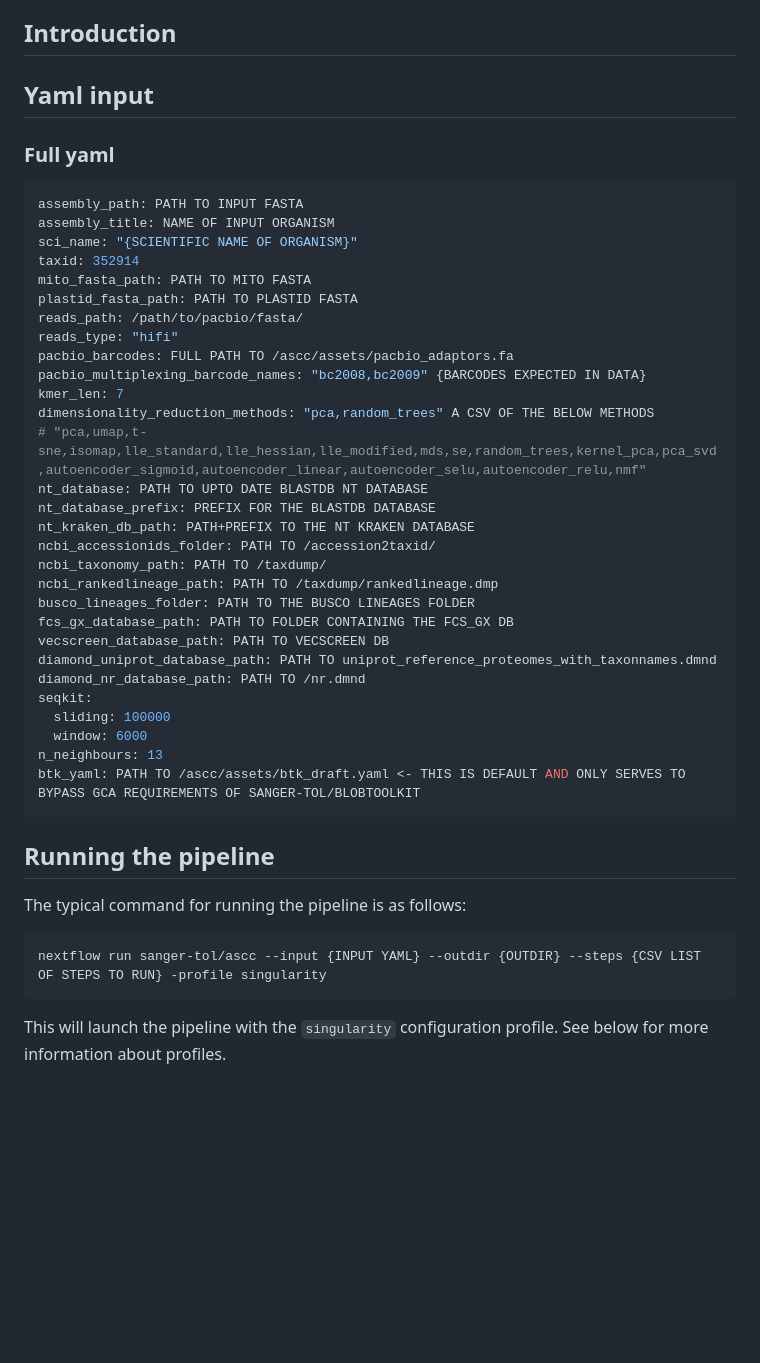
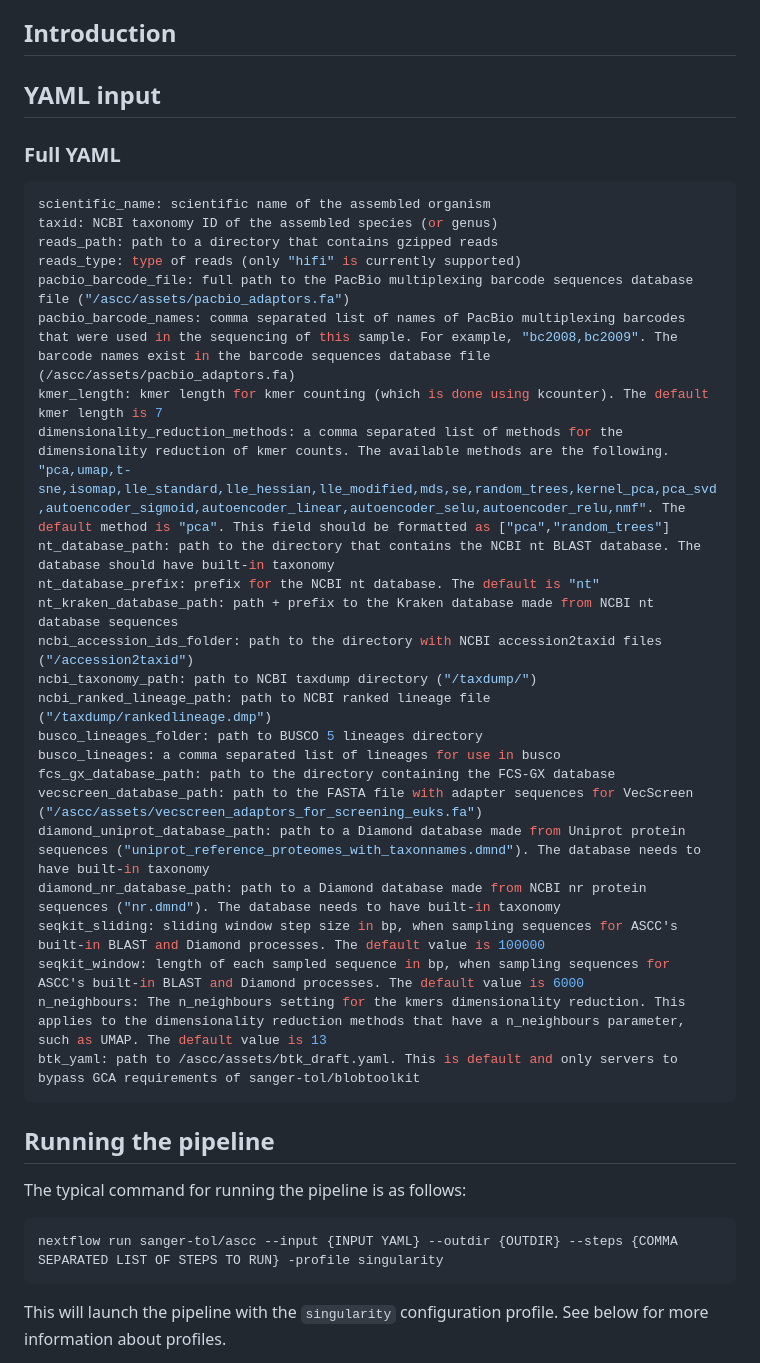
Before and after one commit to sanger-tol/ascc, a Markdown page: docs/usage.md, the part around the change. Drawn GitHub-style; blank space fills up the shorter version.

````diff
--- a/docs/usage.md
+++ b/docs/usage.md
@@ -6,40 +6,35 @@
 
 <!-- TODO nf-core: Add documentation about anything specific to running your pipeline. For general topics, please point to (and add to) the main nf-core website. -->
 
-## Yaml input
+## YAML input
 
-### Full yaml
+### Full YAML
 
 ```yaml
-assembly_path: PATH TO INPUT FASTA
-assembly_title: NAME OF INPUT ORGANISM
-sci_name: "{SCIENTIFIC NAME OF ORGANISM}"
-taxid: 352914
-mito_fasta_path: PATH TO MITO FASTA
-plastid_fasta_path: PATH TO PLASTID FASTA
-reads_path: /path/to/pacbio/fasta/
-reads_type: "hifi"
-pacbio_barcodes: FULL PATH TO /ascc/assets/pacbio_adaptors.fa
-pacbio_multiplexing_barcode_names: "bc2008,bc2009" {BARCODES EXPECTED IN DATA}
-kmer_len: 7
-dimensionality_reduction_methods: "pca,random_trees" A CSV OF THE BELOW METHODS
-# "pca,umap,t-sne,isomap,lle_standard,lle_hessian,lle_modified,mds,se,random_trees,kernel_pca,pca_svd,autoencoder_sigmoid,autoencoder_linear,autoencoder_selu,autoencoder_relu,nmf"
-nt_database: PATH TO UPTO DATE BLASTDB NT DATABASE
-nt_database_prefix: PREFIX FOR THE BLASTDB DATABASE
-nt_kraken_db_path: PATH+PREFIX TO THE NT KRAKEN DATABASE
-ncbi_accessionids_folder: PATH TO /accession2taxid/
-ncbi_taxonomy_path: PATH TO /taxdump/
-ncbi_rankedlineage_path: PATH TO /taxdump/rankedlineage.dmp
-busco_lineages_folder: PATH TO THE BUSCO LINEAGES FOLDER
-fcs_gx_database_path: PATH TO FOLDER CONTAINING THE FCS_GX DB
-vecscreen_database_path: PATH TO VECSCREEN DB
-diamond_uniprot_database_path: PATH TO uniprot_reference_proteomes_with_taxonnames.dmnd
-diamond_nr_database_path: PATH TO /nr.dmnd
-seqkit:
-  sliding: 100000
-  window: 6000
-n_neighbours: 13
-btk_yaml: PATH TO /ascc/assets/btk_draft.yaml <- THIS IS DEFAULT AND ONLY SERVES TO BYPASS GCA REQUIREMENTS OF SANGER-TOL/BLOBTOOLKIT
+scientific_name: scientific name of the assembled organism
+taxid: NCBI taxonomy ID of the assembled species (or genus)
+reads_path: path to a directory that contains gzipped reads
+reads_type: type of reads (only "hifi" is currently supported)
+pacbio_barcode_file: full path to the PacBio multiplexing barcode sequences database file ("/ascc/assets/pacbio_adaptors.fa")
+pacbio_barcode_names: comma separated list of names of PacBio multiplexing barcodes that were used in the sequencing of this sample. For example, "bc2008,bc2009". The barcode names exist in the barcode sequences database file (/ascc/assets/pacbio_adaptors.fa)
+kmer_length: kmer length for kmer counting (which is done using kcounter). The default kmer length is 7
+dimensionality_reduction_methods: a comma separated list of methods for the dimensionality reduction of kmer counts. The available methods are the following. "pca,umap,t-sne,isomap,lle_standard,lle_hessian,lle_modified,mds,se,random_trees,kernel_pca,pca_svd,autoencoder_sigmoid,autoencoder_linear,autoencoder_selu,autoencoder_relu,nmf". The default method is "pca". This field should be formatted as ["pca","random_trees"]
+nt_database_path: path to the directory that contains the NCBI nt BLAST database. The database should have built-in taxonomy
+nt_database_prefix: prefix for the NCBI nt database. The default is "nt"
+nt_kraken_database_path: path + prefix to the Kraken database made from NCBI nt database sequences
+ncbi_accession_ids_folder: path to the directory with NCBI accession2taxid files ("/accession2taxid")
+ncbi_taxonomy_path: path to NCBI taxdump directory ("/taxdump/")
+ncbi_ranked_lineage_path: path to NCBI ranked lineage file ("/taxdump/rankedlineage.dmp")
+busco_lineages_folder: path to BUSCO 5 lineages directory
+busco_lineages: a comma separated list of lineages for use in busco
+fcs_gx_database_path: path to the directory containing the FCS-GX database
+vecscreen_database_path: path to the FASTA file with adapter sequences for VecScreen ("/ascc/assets/vecscreen_adaptors_for_screening_euks.fa")
+diamond_uniprot_database_path: path to a Diamond database made from Uniprot protein sequences ("uniprot_reference_proteomes_with_taxonnames.dmnd"). The database needs to have built-in taxonomy
+diamond_nr_database_path: path to a Diamond database made from NCBI nr protein sequences ("nr.dmnd"). The database needs to have built-in taxonomy
+seqkit_sliding: sliding window step size in bp, when sampling sequences for ASCC's built-in BLAST and Diamond processes. The default value is 100000
+seqkit_window: length of each sampled sequence in bp, when sampling sequences for ASCC's built-in BLAST and Diamond processes. The default value is 6000
+n_neighbours: The n_neighbours setting for the kmers dimensionality reduction. This applies to the dimensionality reduction methods that have a n_neighbours parameter, such as UMAP. The default value is 13
+btk_yaml: path to /ascc/assets/btk_draft.yaml. This is default and only servers to bypass GCA requirements of sanger-tol/blobtoolkit
 ```
 
 ## Running the pipeline
@@ -47,7 +42,7 @@ btk_yaml: PATH TO /ascc/assets/btk_draft.yaml <- THIS IS DEFAULT AND ONLY SERVES
 The typical command for running the pipeline is as follows:
 
 ```bash
-nextflow run sanger-tol/ascc --input {INPUT YAML} --outdir {OUTDIR} --steps {CSV LIST OF STEPS TO RUN} -profile singularity
+nextflow run sanger-tol/ascc --input {INPUT YAML} --outdir {OUTDIR} --steps {COMMA SEPARATED LIST OF STEPS TO RUN} -profile singularity
 ```
 
 This will launch the pipeline with the `singularity` configuration profile. See below for more information about profiles.
````
Also changed, not shown: CITATIONS.md (+23 -4 lines), README.md (+25 -15 lines), docs/databases.md (added, +67 -0 lines), docs/images/ascc_overview_diagram.png, 1 other file.
